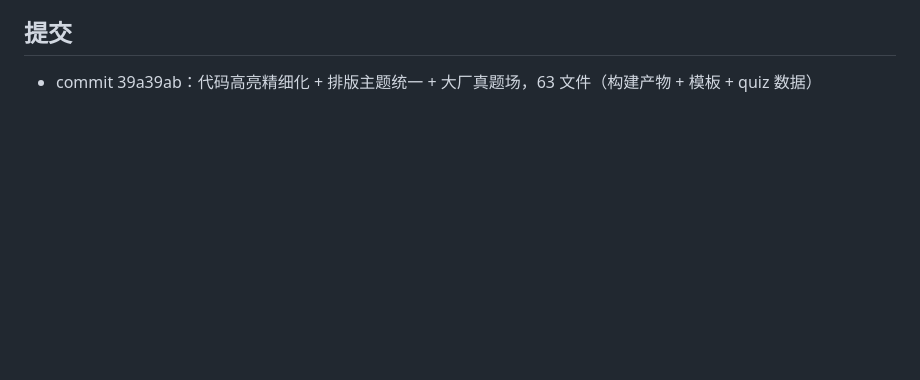
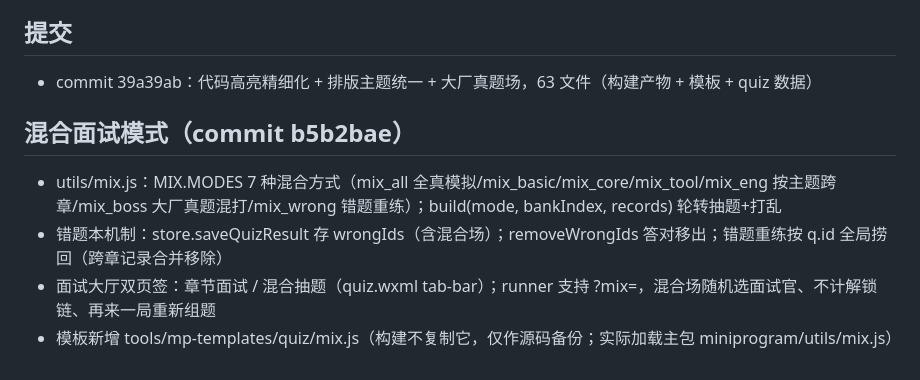
Before and after one commit to fuzhengwei/ai-agent-guide, a Markdown page: .workbuddy/memory/2026-09-21.md, the part around the change. Drawn GitHub-style; blank space fills up the shorter version.

Commit message:
docs: 混合面试工作日志

```diff
--- a/.workbuddy/memory/2026-09-21.md
+++ b/.workbuddy/memory/2026-09-21.md
@@ -147,3 +147,9 @@
 
 ## 提交
 - commit 39a39ab：代码高亮精细化 + 排版主题统一 + 大厂真题场，63 文件（构建产物 + 模板 + quiz 数据）
+
+## 混合面试模式（commit b5b2bae）
+- utils/mix.js：MIX.MODES 7 种混合方式（mix_all 全真模拟/mix_basic/mix_core/mix_tool/mix_eng 按主题跨章/mix_boss 大厂真题混打/mix_wrong 错题重练）；build(mode, bankIndex, records) 轮转抽题+打乱
+- 错题本机制：store.saveQuizResult 存 wrongIds（含混合场）；removeWrongIds 答对移出；错题重练按 q.id 全局捞回（跨章记录合并移除）
+- 面试大厅双页签：章节面试 / 混合抽题（quiz.wxml tab-bar）；runner 支持 ?mix=<mode>，混合场随机选面试官、不计解锁链、再来一局重新组题
+- 模板新增 tools/mp-templates/quiz/mix.js（构建不复制它，仅作源码备份；实际加载主包 miniprogram/utils/mix.js）
```
